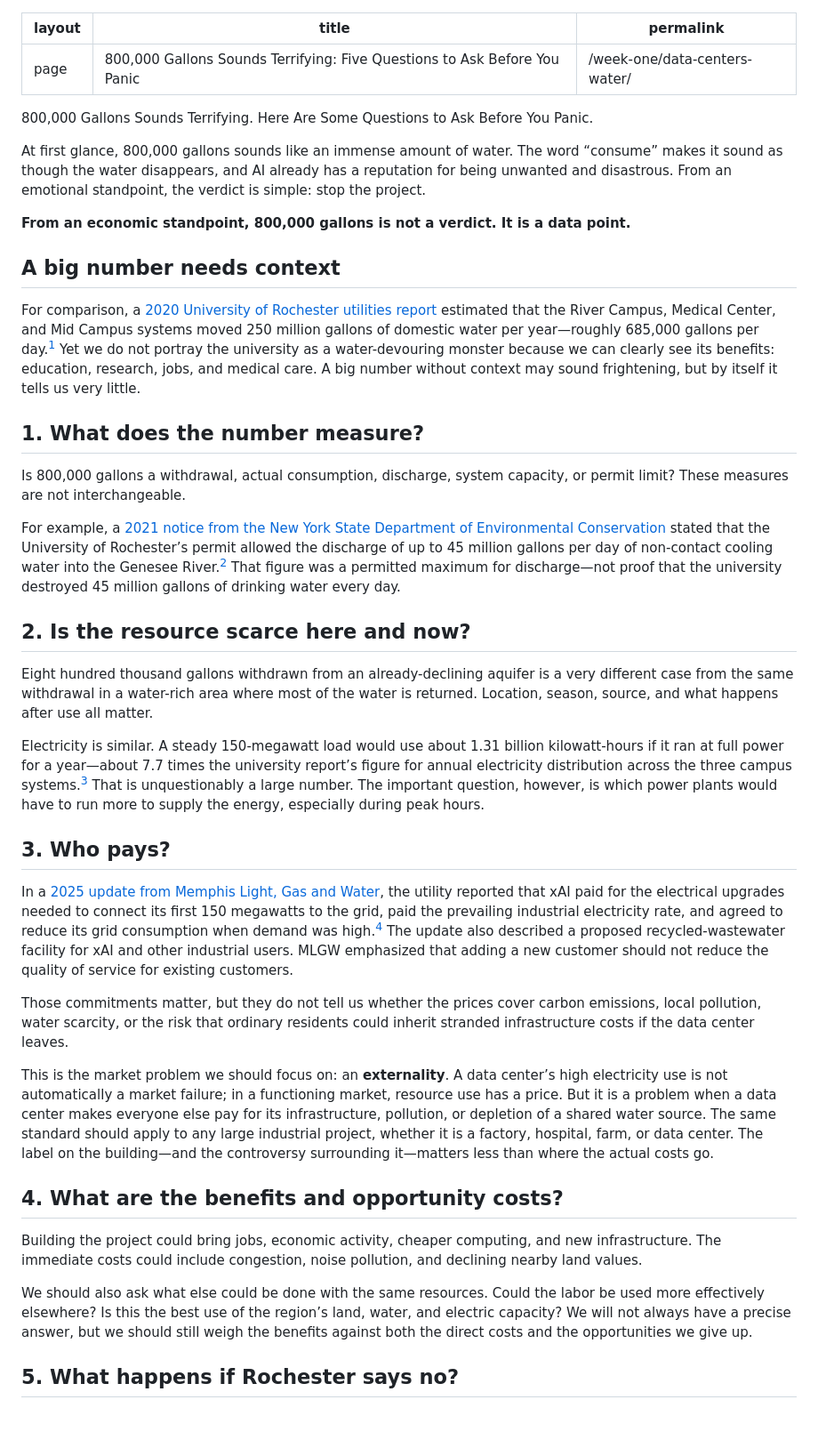
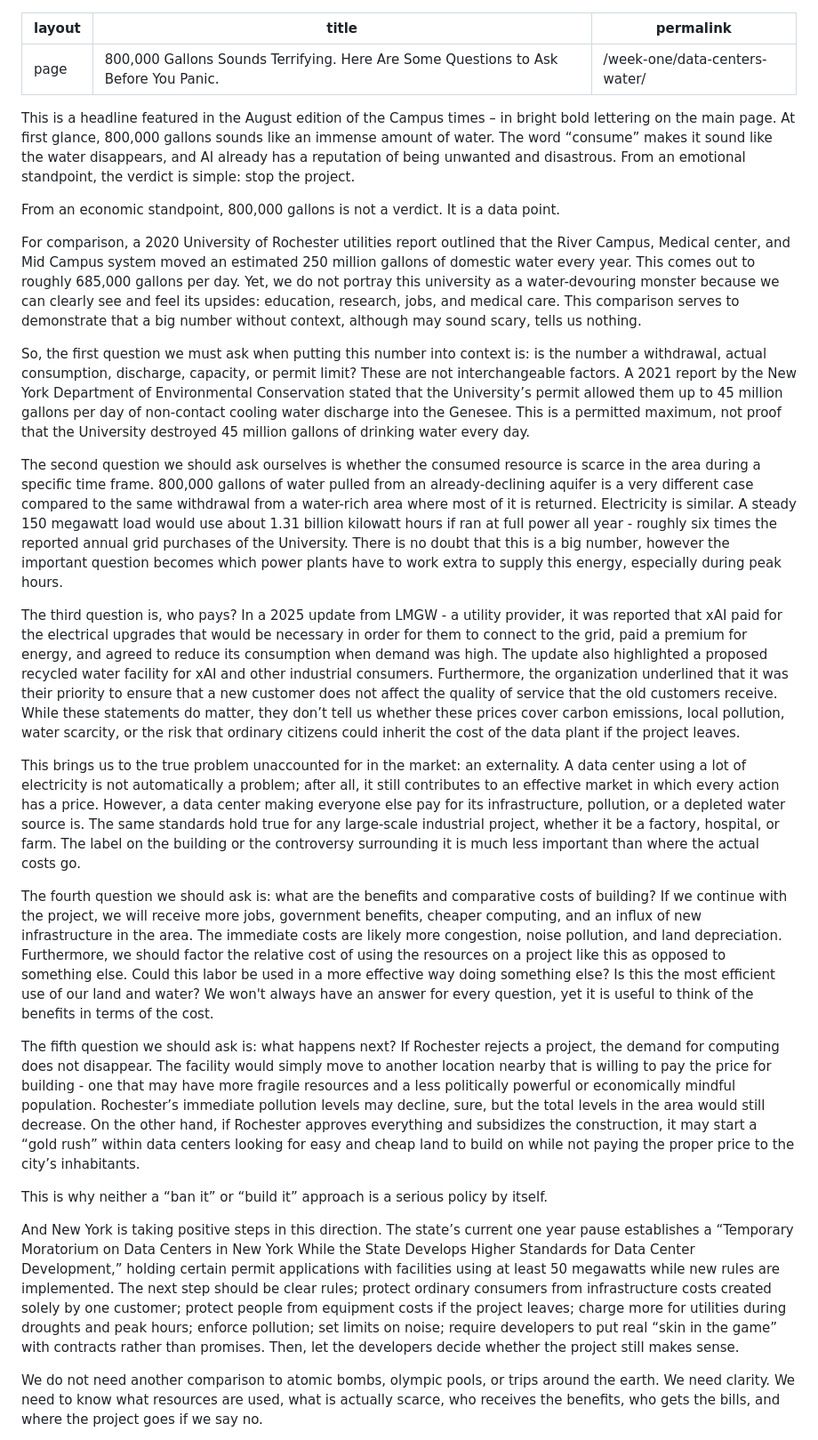
Before and after one commit to FishMan2341/econ238-portfolio, a Markdown page: week-one-data-centers-water.md, the part around one of its changes. Shown at 89% size. Rendered like a GitHub page; blank space fills up the shorter version.

Commit message:
Revise title and improve clarity on water usage context
Updated the title and refined several sections for clarity and emphasis on context regarding water usage and data centers.

```diff
--- a/week-one-data-centers-water.md
+++ b/week-one-data-centers-water.md
@@ -1,44 +1,30 @@
 ---
 layout: page
-title: "800,000 Gallons Sounds Terrifying: Five Questions to Ask Before You Panic"
+title: "800,000 Gallons Sounds Terrifying. Here Are Some Questions to Ask Before You Panic."
 permalink: /week-one/data-centers-water/
 ---
 
-800,000 Gallons Sounds Terrifying. Here Are Some Questions to Ask Before You Panic.
+This is a headline featured in the August edition of the Campus times – in bright bold lettering on the main page. At first glance, 800,000 gallons sounds like an immense amount of water. The word “consume” makes it sound like the water disappears, and AI already has a reputation of being unwanted and disastrous. From an emotional standpoint, the verdict is simple: stop the project.
 
-At first glance, 800,000 gallons sounds like an immense amount of water. The word “consume” makes it sound as though the water disappears, and AI already has a reputation for being unwanted and disastrous. From an emotional standpoint, the verdict is simple: stop the project.
+From an economic standpoint, 800,000 gallons is not a verdict. It is a data point.
 
-**From an economic standpoint, 800,000 gallons is not a verdict. It is a data point.**
+For comparison, a 2020 University of Rochester utilities report outlined that the River Campus, Medical center, and Mid Campus system moved an estimated 250 million gallons of domestic water every year. This comes out to roughly 685,000 gallons per day. Yet, we do not portray this university as a water-devouring monster because we can clearly see and feel its upsides: education, research, jobs, and medical care. This comparison serves to demonstrate that a big number without context, although may sound scary, tells us nothing.
 
-## A big number needs context
+So, the first question we must ask when putting this number into context is: is the number a withdrawal, actual consumption, discharge, capacity, or permit limit? These are not interchangeable factors. A 2021 report by the New York Department of Environmental Conservation stated that the University’s permit allowed them up to 45 million gallons per day of non-contact cooling water discharge into the Genesee. This is a permitted maximum, not proof that the University destroyed 45 million gallons of drinking water every day.
 
-For comparison, a [2020 University of Rochester utilities report](https://web.archive.org/web/20221221014415id_/https://www.facilities.rochester.edu/utilities/documents/Academic_Collaboration_Guide_Fall2020.pdf) estimated that the River Campus, Medical Center, and Mid Campus systems moved 250 million gallons of domestic water per year—roughly 685,000 gallons per day.[^1] Yet we do not portray the university as a water-devouring monster because we can clearly see its benefits: education, research, jobs, and medical care. A big number without context may sound frightening, but by itself it tells us very little.
+The second question we should ask ourselves is whether the consumed resource is scarce in the area during a specific time frame. 800,000 gallons of water pulled from an already-declining aquifer is a very different case compared to the same withdrawal from a water-rich area where most of it is returned. Electricity is similar. A steady 150 megawatt load would use about 1.31 billion kilowatt hours if ran at full power all year - roughly six times the reported annual grid purchases of the University. There is no doubt that this is a big number, however the important question becomes which power plants have to work extra to supply this energy, especially during peak hours.
 
-## 1. What does the number measure?
+The third question is, who pays? In a 2025 update from LMGW - a utility provider, it was reported that xAI paid for the electrical upgrades that would be necessary in order for them to connect to the grid, paid a premium for energy, and agreed to reduce its consumption when demand was high. The update also highlighted a proposed recycled water facility for xAI and other industrial consumers. Furthermore, the organization underlined that it was their priority to ensure that a new customer does not affect the quality of service that the old customers receive. While these statements do matter, they don’t tell us whether these prices cover carbon emissions, local pollution, water scarcity, or the risk that ordinary citizens could inherit the cost of the data plant if the project leaves.
 
-Is 800,000 gallons a withdrawal, actual consumption, discharge, system capacity, or permit limit? These measures are not interchangeable.
+This brings us to the true problem unaccounted for in the market: an externality. A data center using a lot of electricity is not automatically a problem; after all, it still contributes to an effective market in which every action has a price. However, a data center making everyone else pay for its infrastructure, pollution, or a depleted water source is. The same standards hold true for any large-scale industrial project, whether it be a factory, hospital, or farm. The label on the building or the controversy surrounding it is much less important than where the actual costs go.
 
-For example, a [2021 notice from the New York State Department of Environmental Conservation](https://dec.ny.gov/news/environmental-notice-bulletin/2021-04-07/completed-application/university-of-rochester-central-utilities) stated that the University of Rochester’s permit allowed the discharge of up to 45 million gallons per day of non-contact cooling water into the Genesee River.[^2] That figure was a permitted maximum for discharge—not proof that the university destroyed 45 million gallons of drinking water every day.
+The fourth question we should ask is: what are the benefits and comparative costs of building? If we continue with the project, we will receive more jobs, government benefits, cheaper computing, and an influx of new infrastructure in the area. The immediate costs are likely more congestion, noise pollution, and land depreciation. Furthermore, we should factor the relative cost of using the resources on a project like this as opposed to something else. Could this labor be used in a more effective way doing something else? Is this the most efficient use of our land and water? We won't always have an answer for every question, yet it is useful to think of the benefits in terms of the cost.
 
-## 2. Is the resource scarce here and now?
+The fifth question we should ask is: what happens next? If Rochester rejects a project, the demand for computing does not disappear. The facility would simply move to another location nearby that is willing to pay the price for building - one that may have more fragile resources and a less politically powerful or economically mindful population. Rochester’s immediate pollution levels may decline, sure, but the total levels in the area would still decrease. On the other hand, if Rochester approves everything and subsidizes the construction, it may start a “gold rush” within data centers looking for easy and cheap land to build on while not paying the proper price to the city’s inhabitants.
 
-Eight hundred thousand gallons withdrawn from an already-declining aquifer is a very different case from the same withdrawal in a water-rich area where most of the water is returned. Location, season, source, and what happens after use all matter.
+This is why neither a “ban it” or “build it” approach is a serious policy by itself.
 
-Electricity is similar. A steady 150-megawatt load would use about 1.31 billion kilowatt-hours if it ran at full power for a year—about 7.7 times the university report’s figure for annual electricity distribution across the three campus systems.[^1] That is unquestionably a large number. The important question, however, is which power plants would have to run more to supply the energy, especially during peak hours.
+And New York is taking positive steps in this direction. The state’s current one year pause establishes a “Temporary Moratorium on Data Centers in New York While the State Develops Higher Standards for Data Center Development,” holding certain permit applications with facilities using at least 50 megawatts while new rules are implemented. The next step should be clear rules; protect ordinary consumers from infrastructure costs created solely by one customer; protect people from equipment costs if the project leaves; charge more for utilities during droughts and peak hours; enforce pollution; set limits on noise; require developers to put real “skin in the game” with contracts rather than promises. Then, let the developers decide whether the project still makes sense.
 
-## 3. Who pays?
+We do not need another comparison to atomic bombs, olympic pools, or trips around the earth. We need clarity. We need to know what resources are used, what is actually scarce, who receives the benefits, who gets the bills, and where the project goes if we say no.
 
-In a [2025 update from Memphis Light, Gas and Water](https://www.mlgw.com/images/content/files/pdf/new/xAI%202025%20Update.pdf), the utility reported that xAI paid for the electrical upgrades needed to connect its first 150 megawatts to the grid, paid the prevailing industrial electricity rate, and agreed to reduce its grid consumption when demand was high.[^3] The update also described a proposed recycled-wastewater facility for xAI and other industrial users. MLGW emphasized that adding a new customer should not reduce the quality of service for existing customers.
-
-Those commitments matter, but they do not tell us whether the prices cover carbon emissions, local pollution, water scarcity, or the risk that ordinary residents could inherit stranded infrastructure costs if the data center leaves.
-
-This is the market problem we should focus on: an **externality**. A data center’s high electricity use is not automatically a market failure; in a functioning market, resource use has a price. But it is a problem when a data center makes everyone else pay for its infrastructure, pollution, or depletion of a shared water source. The same standard should apply to any large industrial project, whether it is a factory, hospital, farm, or data center. The label on the building—and the controversy surrounding it—matters less than where the actual costs go.
-
-## 4. What are the benefits and opportunity costs?
-
-Building the project could bring jobs, economic activity, cheaper computing, and new infrastructure. The immediate costs could include congestion, noise pollution, and declining nearby land values.
-
-We should also ask what else could be done with the same resources. Could the labor be used more effectively elsewhere? Is this the best use of the region’s land, water, and electric capacity? We will not always have a precise answer, but we should still weigh the benefits against both the direct costs and the opportunities we give up.
-
-## 5. What happens if Rochester says no?
-
```
Also changed, not shown: other parts of week-one-data-centers-water.md (+1 -22 lines).
